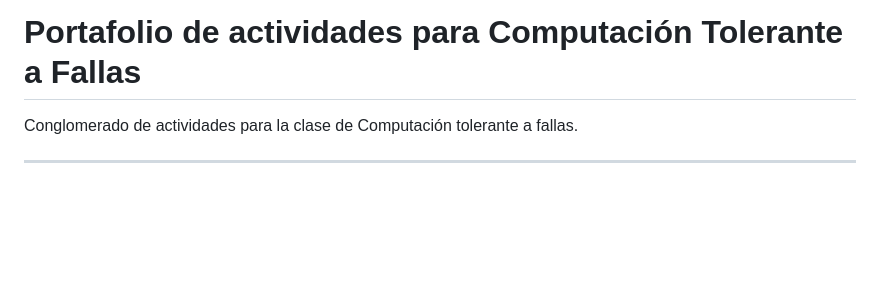
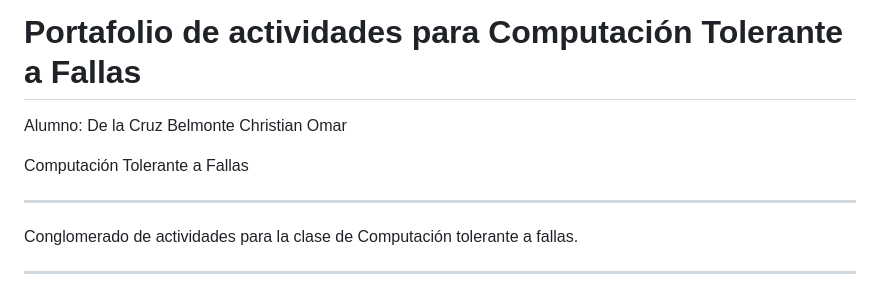
Before and after one commit to AdarchiUDG/fault-tolerant, a Markdown page: README.md, the part around the change printed below. Drawn GitHub-style; blank space fills up the shorter version.

```diff
--- a/README.md
+++ b/README.md
@@ -1,4 +1,10 @@
 # Portafolio de actividades para Computación Tolerante a Fallas
+
+Alumno: De la Cruz Belmonte Christian Omar
+
+Computación Tolerante a Fallas
+
+---
 
 Conglomerado de actividades para la clase de Computación tolerante a fallas.
 
```
Also changed, not shown: other parts of README.md (+1 -0 lines), act_03_status/README.md (+15 -1 lines), act_03_status/images/app.png, act_03_status/images/systemd-install.png (added).
